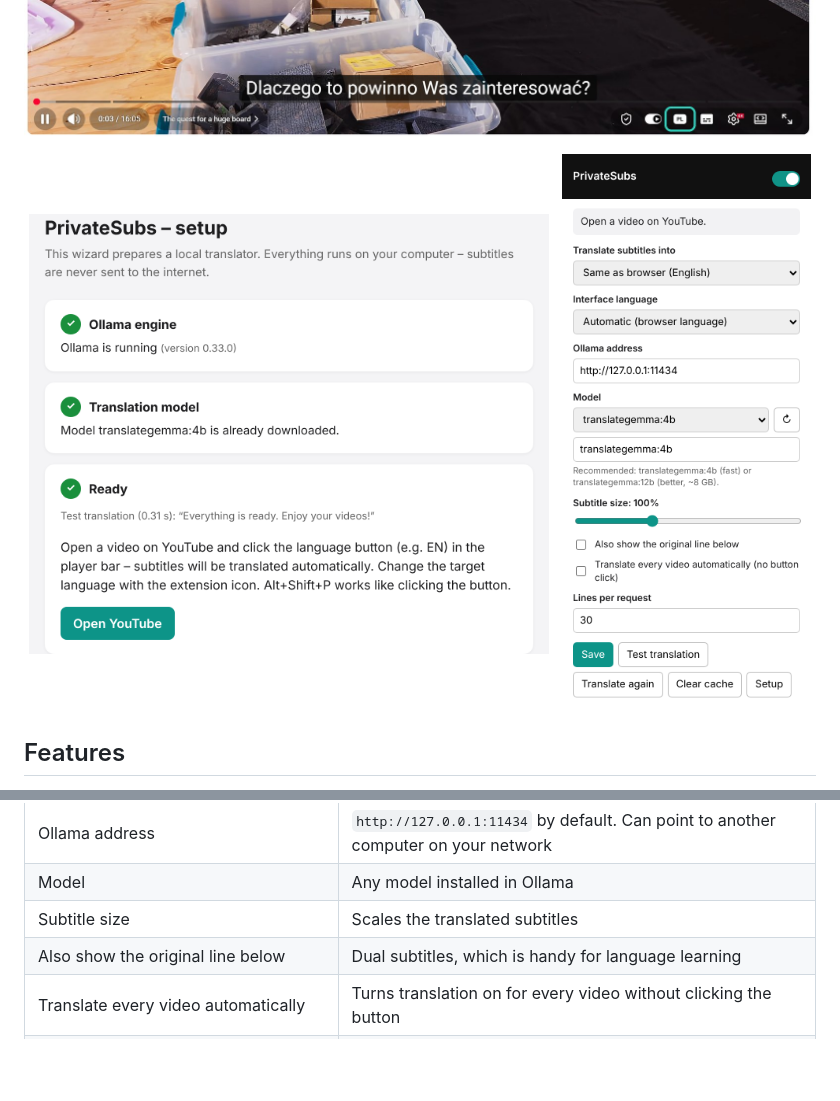
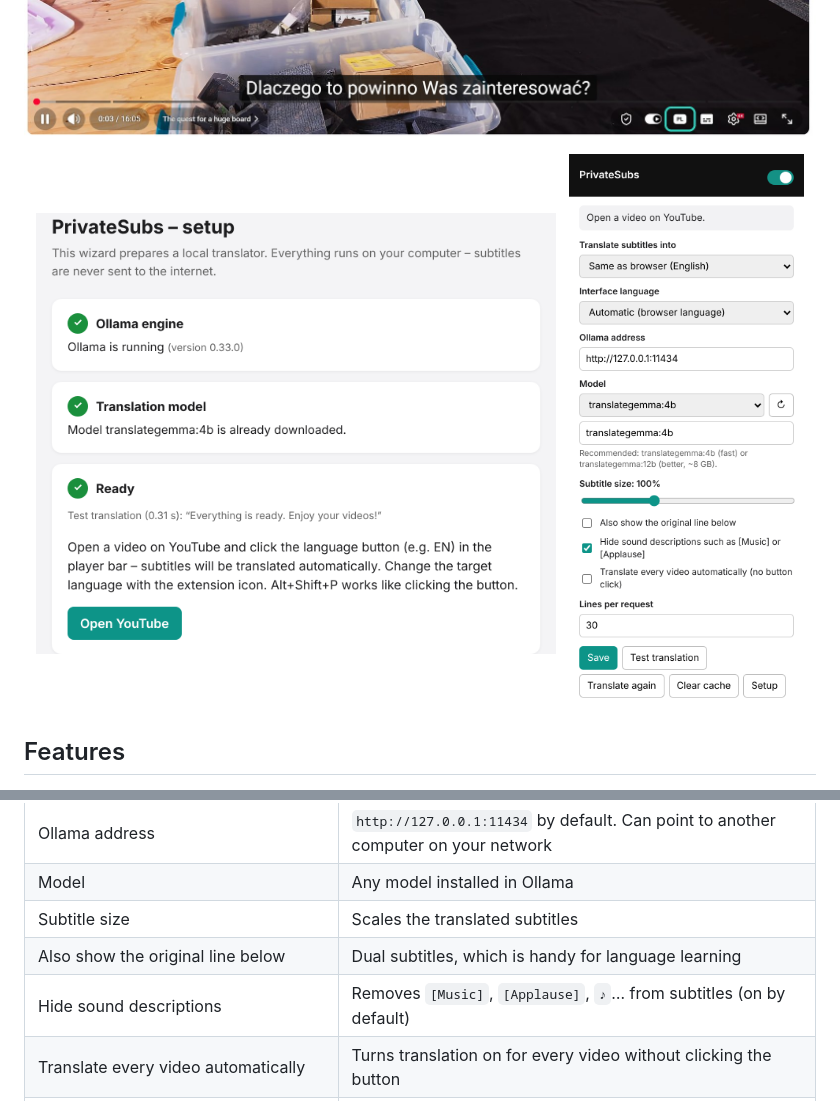
Before and after one commit to wojciechkaluzny-ctrl/privatesubs, a Markdown page: README.md, 2 parts joined by grey strips. GitHub-like rendering; pictures changed too: docs/screenshots/popup-en.png; blank space fills up the shorter version.

```diff
--- a/README.md
+++ b/README.md
@@ -124,6 +124,7 @@ See [docs/how-it-works.md](docs/how-it-works.md) for the details.
 | Model | Any model installed in Ollama |
 | Subtitle size | Scales the translated subtitles |
 | Also show the original line below | Dual subtitles, which is handy for language learning |
+| Hide sound descriptions | Removes `[Music]`, `[Applause]`, `♪`… from subtitles (on by default) |
 | Translate every video automatically | Turns translation on for every video without clicking the button |
 | Lines per request | Batch size sent to the model (smaller is more robust, larger is faster) |
 | Test translation / Translate again / Clear cache / Setup | Utilities |
```
Also changed, not shown: CHANGELOG.md (+11 -1 lines), README.pl.md (+1 -0 lines), docs/screenshots/popup-pl.png, 12 other files.
